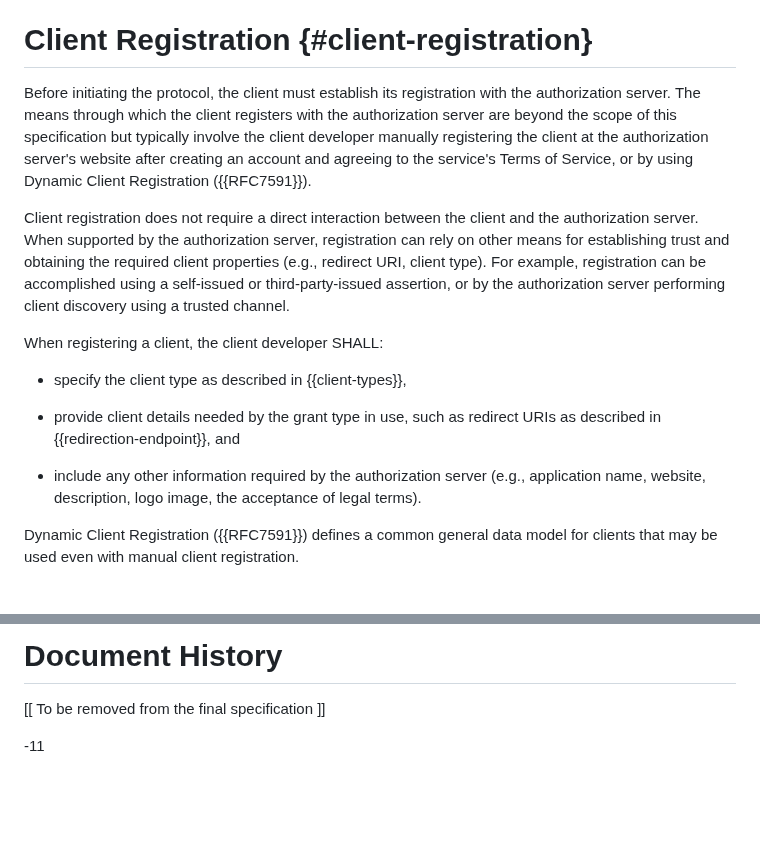
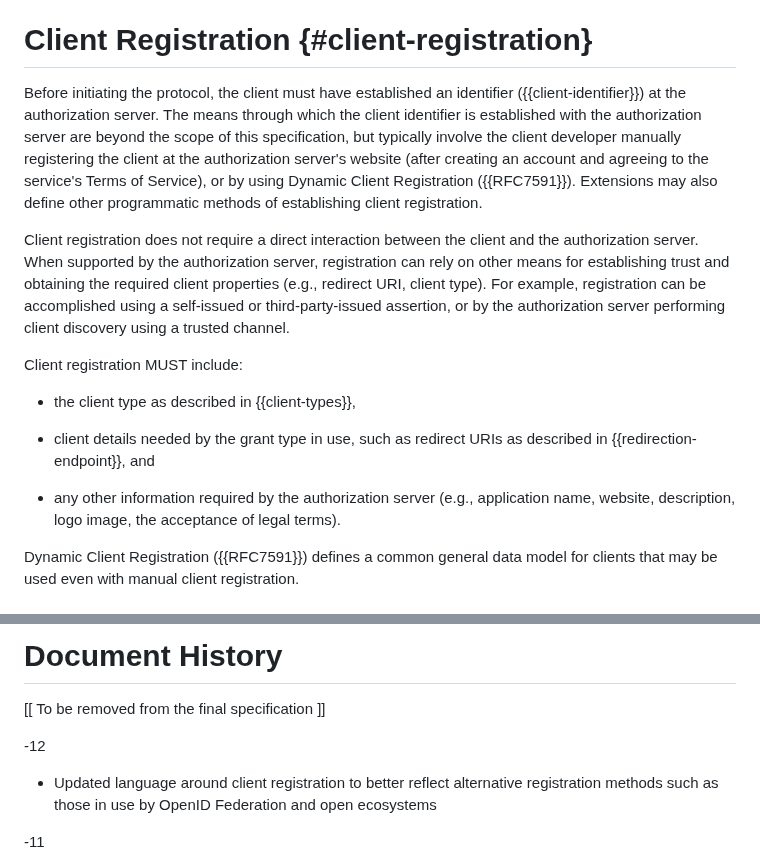
Before and after one commit to oauth-wg/oauth-v2-1, a Markdown page: draft-ietf-oauth-v2-1.md, 2 parts joined by grey strips. GitHub-like rendering; blank space fills up the shorter version.

Commit message:
updated client registration language
Updated language around client registration to better reflect alternative registration methods such as those in use by OpenID Federation and open ecosystems

```diff
--- a/draft-ietf-oauth-v2-1.md
+++ b/draft-ietf-oauth-v2-1.md
@@ -755,12 +755,13 @@ are case sensitive.
 
 # Client Registration {#client-registration}
 
-Before initiating the protocol, the client must establish its registration with the
-authorization server. The means through which the client registers
+Before initiating the protocol, the client must have established an identifier ({{client-identifier}}) at the
+authorization server. The means through which the client identifier is established
 with the authorization server are beyond the scope of this
-specification but typically involve the client developer manually registering
-the client at the authorization server's website after creating an account and agreeing
-to the service's Terms of Service, or by using Dynamic Client Registration ({{RFC7591}}).
+specification, but typically involve the client developer manually registering
+the client at the authorization server's website (after creating an account and agreeing
+to the service's Terms of Service), or by using Dynamic Client Registration ({{RFC7591}}).
+Extensions may also define other programmatic methods of establishing client registration.
 
 Client registration does not require a direct interaction between the
 client and the authorization server.  When supported by the
@@ -771,14 +772,14 @@ be accomplished using a self-issued or third-party-issued assertion,
 or by the authorization server performing client discovery using a
 trusted channel.
 
-When registering a client, the client developer SHALL:
-
-*  specify the client type as described in {{client-types}},
-
-*  provide client details needed by the grant type in use,
+Client registration MUST include:
+
+*  the client type as described in {{client-types}},
+
+*  client details needed by the grant type in use,
    such as redirect URIs as described in {{redirection-endpoint}}, and
 
-*  include any other information required by the authorization server
+*  any other information required by the authorization server
    (e.g., application name, website, description, logo image, the
    acceptance of legal terms).
 
@@ -3839,6 +3840,10 @@ Discussions around this specification have also occurred at the OAuth Security W
 
 [[ To be removed from the final specification ]]
 
+-12
+
+* Updated language around client registration to better reflect alternative registration methods such as those in use by OpenID Federation and open ecosystems
+
 -11
 
 * Explicitly mention that Bearer is case insensitive
```
